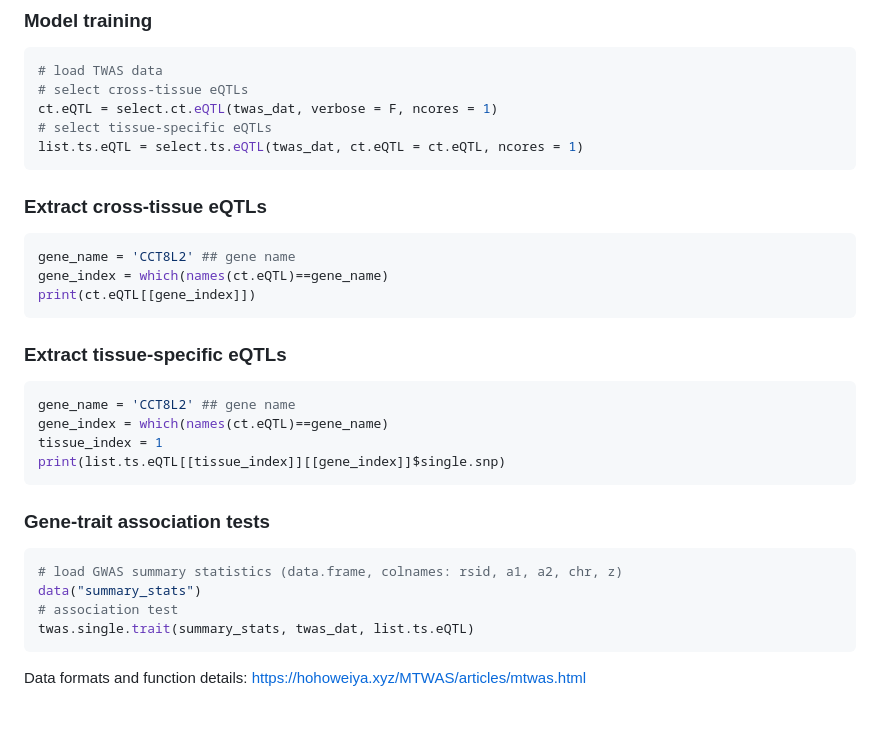
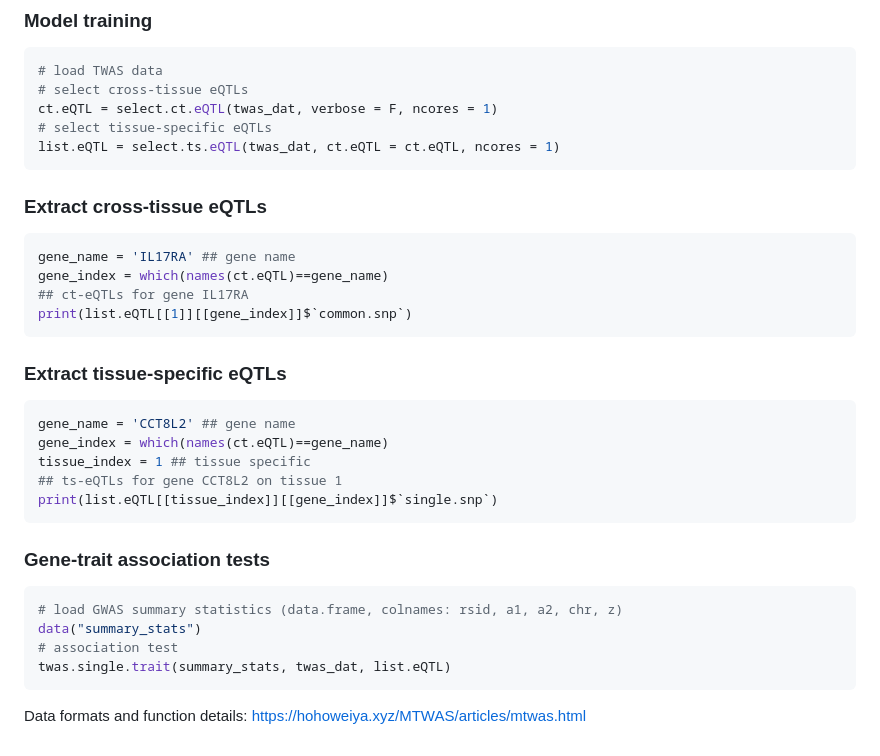
Before and after one commit to szcf-weiya/MTWAS, a Markdown page: README.md, the part around the change. GitHub-like rendering; blank space fills up the shorter version.

````diff
--- a/README.md
+++ b/README.md
@@ -125,15 +125,16 @@ names(twas_dat)
 # select cross-tissue eQTLs
 ct.eQTL = select.ct.eQTL(twas_dat, verbose = F, ncores = 1)
 # select tissue-specific eQTLs
-list.ts.eQTL = select.ts.eQTL(twas_dat, ct.eQTL = ct.eQTL, ncores = 1)
+list.eQTL = select.ts.eQTL(twas_dat, ct.eQTL = ct.eQTL, ncores = 1)
 ```
 
 ### Extract cross-tissue eQTLs
 
 ```r
-gene_name = 'CCT8L2' ## gene name
+gene_name = 'IL17RA' ## gene name
 gene_index = which(names(ct.eQTL)==gene_name)
-print(ct.eQTL[[gene_index]])
+## ct-eQTLs for gene IL17RA
+print(list.eQTL[[1]][[gene_index]]$`common.snp`)
 ```
 
 ### Extract tissue-specific eQTLs
@@ -141,8 +142,9 @@ print(ct.eQTL[[gene_index]])
 ```r
 gene_name = 'CCT8L2' ## gene name
 gene_index = which(names(ct.eQTL)==gene_name)
-tissue_index = 1
-print(list.ts.eQTL[[tissue_index]][[gene_index]]$single.snp)
+tissue_index = 1 ## tissue specific
+## ts-eQTLs for gene CCT8L2 on tissue 1
+print(list.eQTL[[tissue_index]][[gene_index]]$`single.snp`)
 ```
 
 ### Gene-trait association tests
@@ -151,7 +153,7 @@ print(list.ts.eQTL[[tissue_index]][[gene_index]]$single.snp)
 # load GWAS summary statistics (data.frame, colnames: rsid, a1, a2, chr, z)
 data("summary_stats")
 # association test
-twas.single.trait(summary_stats, twas_dat, list.ts.eQTL)
+twas.single.trait(summary_stats, twas_dat, list.eQTL)
 ```
 
 Data formats and function details: https://hohoweiya.xyz/MTWAS/articles/mtwas.html
````
